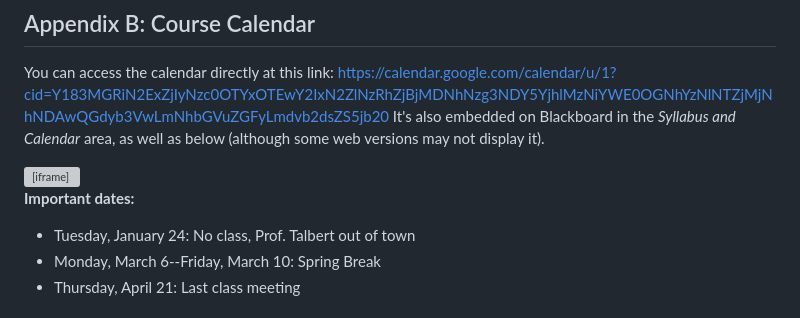
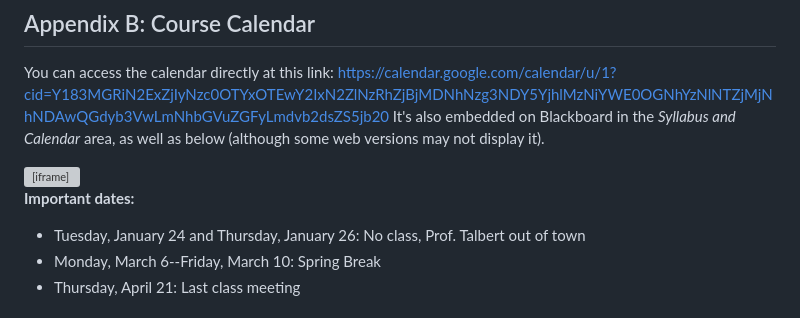
Before and after one commit to RobertTalbert/linalg-diffeq, a Markdown page: course-docs/mth302-w23-syllabus.md, the part around the change. Rendered like a GitHub page; grey boxes are pictures that could not be loaded.

Commit message:
Update January absence dates

```diff
--- a/course-docs/mth302-w23-syllabus.md
+++ b/course-docs/mth302-w23-syllabus.md
@@ -358,7 +358,7 @@ You can access the calendar directly at this link: https://calendar.google.com/c
 
 **Important dates:**
 
-- Tuesday, January 24: No class, Prof. Talbert out of town
+- Tuesday, January 24 and Thursday, January 26: No class, Prof. Talbert out of town
 - Monday, March 6--Friday, March 10: Spring Break
 - Thursday, April 21: Last class meeting
 
```
